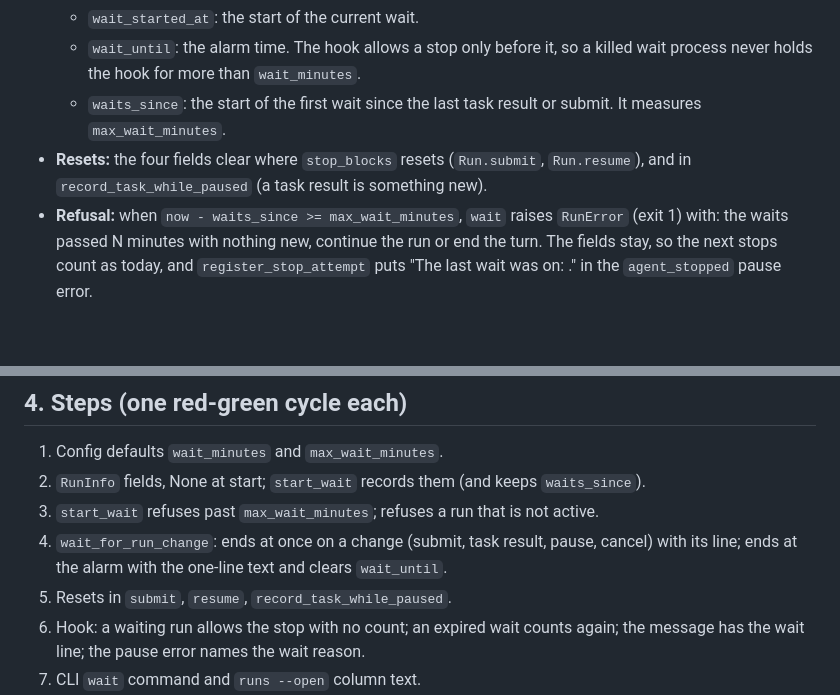
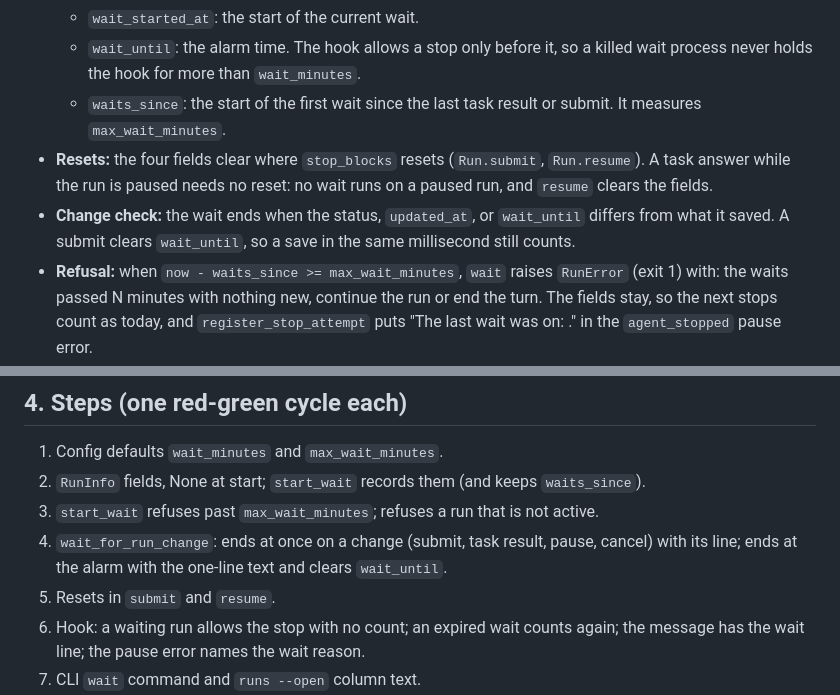
Before and after one commit to guplem/pskill, a Markdown page: implementation-plan-150.md, 2 parts joined by grey strips. Rendered like a GitHub page; blank space fills up the shorter version.

Commit message:
Plan: no wait reset for a task answer while paused
Co-Authored-By: Claude Opus 5.5 <noreply@anthropic.com>

```diff
--- a/implementation-plan-150.md
+++ b/implementation-plan-150.md
@@ -21,7 +21,8 @@ Acceptance criteria (from the issue):
   - `wait_started_at`: the start of the current wait.
   - `wait_until`: the alarm time. The hook allows a stop only before it, so a killed wait process never holds the hook for more than `wait_minutes`.
   - `waits_since`: the start of the first wait since the last task result or submit. It measures `max_wait_minutes`.
-- **Resets:** the four fields clear where `stop_blocks` resets (`Run.submit`, `Run.resume`), and in `record_task_while_paused` (a task result is something new).
+- **Resets:** the four fields clear where `stop_blocks` resets (`Run.submit`, `Run.resume`). A task answer while the run is paused needs no reset: no wait runs on a paused run, and `resume` clears the fields.
+- **Change check:** the wait ends when the status, `updated_at`, or `wait_until` differs from what it saved. A submit clears `wait_until`, so a save in the same millisecond still counts.
 - **Refusal:** when `now - waits_since >= max_wait_minutes`, `wait` raises `RunError` (exit 1) with: the waits passed N minutes with nothing new, continue the run or end the turn. The fields stay, so the next stops count as today, and `register_stop_attempt` puts "The last wait was on: <reason>." in the `agent_stopped` pause error.
 - **No new hook, no new event type, no schema bump** (SPEC 9.2, 18, 10.3).
 - **`wait` does not change the run owner** (SPEC 7.6, L4): it calls neither `use_harness` nor `use_session`.
@@ -47,7 +48,7 @@ Acceptance criteria (from the issue):
 2. `RunInfo` fields, None at start; `start_wait` records them (and keeps `waits_since`).
 3. `start_wait` refuses past `max_wait_minutes`; refuses a run that is not active.
 4. `wait_for_run_change`: ends at once on a change (submit, task result, pause, cancel) with its line; ends at the alarm with the one-line text and clears `wait_until`.
-5. Resets in `submit`, `resume`, `record_task_while_paused`.
+5. Resets in `submit` and `resume`.
 6. Hook: a waiting run allows the stop with no count; an expired wait counts again; the message has the wait line; the pause error names the wait reason.
 7. CLI `wait` command and `runs --open` column text.
 8. Stub line, `sync`, docs, version, CHANGELOG.
```
